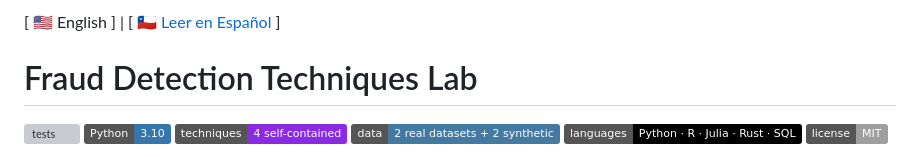
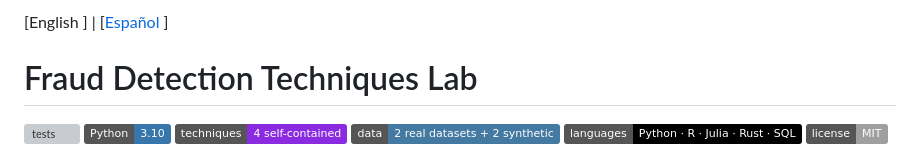
Before and after one commit to Rxyxs/fraud-detection-techniques-lab, a Markdown page: README.md, the part around the change. Drawn GitHub-style; badges without logos; grey boxes are pictures that could not be loaded.

```diff
--- a/README.md
+++ b/README.md
@@ -1,4 +1,4 @@
-[ 🇺🇸 English ] | [ 🇨🇱 [Leer en Español](README.es.md) ]
+[English ] | [[Español](README.es.md) ]
 
 # Fraud Detection Techniques Lab
 
```
Also changed, not shown: README.es.md (+1 -1 lines).
